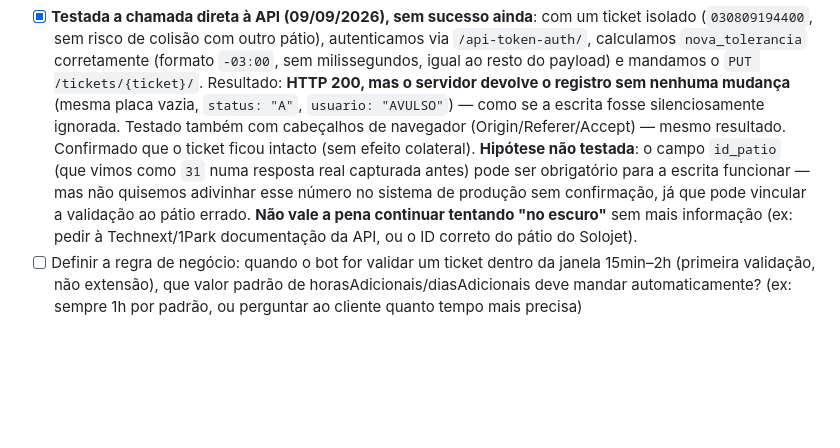
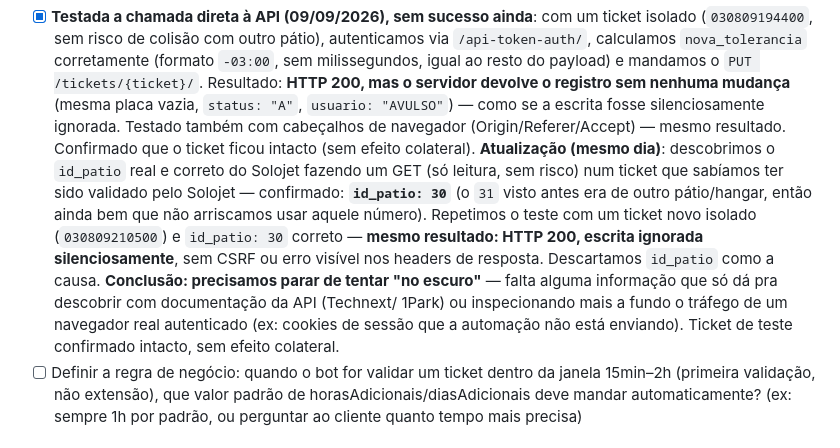
Before and after one commit to roblumathias1979/validador-hangares, a Markdown page: docs/perguntas-abertas.md, the part around the change. Drawn GitHub-style; blank space fills up the shorter version.

Commit message:
Descarta id_patio como causa do bug de escrita na API direta
Confirmamos com segurança (leitura de um ticket já validado pelo Solojet)
que id_patio correto é 30 (não 31, que era de outro pátio). Testamos de novo
com esse valor certo em um ticket isolado novo, mesmo resultado: HTTP 200
mas escrita ignorada silenciosamente. Concluímos que essa linha de
investigação precisa de mais informação externa (docs da API, ou inspecionar
tráfego de sessão real) para continuar — não vale mais tentar adivinhar.

Co-Authored-By: Claude Sonnet 5 <noreply@anthropic.com>

```diff
--- a/docs/perguntas-abertas.md
+++ b/docs/perguntas-abertas.md
@@ -95,13 +95,19 @@ resultado final não bateu com o que mandamos.
       como se a escrita fosse silenciosamente ignorada. Testado também com
       cabeçalhos de navegador (Origin/Referer/Accept) — mesmo resultado.
       Confirmado que o ticket ficou intacto (sem efeito colateral).
-      **Hipótese não testada**: o campo `id_patio` (que vimos como `31` numa
-      resposta real capturada antes) pode ser obrigatório para a escrita
-      funcionar — mas não quisemos adivinhar esse número no sistema de
-      produção sem confirmação, já que pode vincular a validação ao pátio
-      errado. **Não vale a pena continuar tentando "no escuro"** sem mais
-      informação (ex: pedir à Technext/1Park documentação da API, ou o ID
-      correto do pátio do Solojet).
+      **Atualização (mesmo dia)**: descobrimos o `id_patio` real e correto
+      do Solojet fazendo um GET (só leitura, sem risco) num ticket que
+      sabíamos ter sido validado pelo Solojet — confirmado: **`id_patio: 30`**
+      (o `31` visto antes era de outro pátio/hangar, então ainda bem que não
+      arriscamos usar aquele número). Repetimos o teste com um ticket novo
+      isolado (`030809210500`) e `id_patio: 30` correto — **mesmo resultado:
+      HTTP 200, escrita ignorada silenciosamente**, sem CSRF ou erro visível
+      nos headers de resposta. Descartamos `id_patio` como a causa.
+      **Conclusão: precisamos parar de tentar "no escuro"** — falta alguma
+      informação que só dá pra descobrir com documentação da API (Technext/
+      1Park) ou inspecionando mais a fundo o tráfego de um navegador real
+      autenticado (ex: cookies de sessão que a automação não está enviando).
+      Ticket de teste confirmado intacto, sem efeito colateral.
 - [ ] Definir a regra de negócio: quando o bot for validar um ticket dentro
       da janela 15min–2h (primeira validação, não extensão), que valor
       padrão de horasAdicionais/diasAdicionais deve mandar automaticamente?
```
